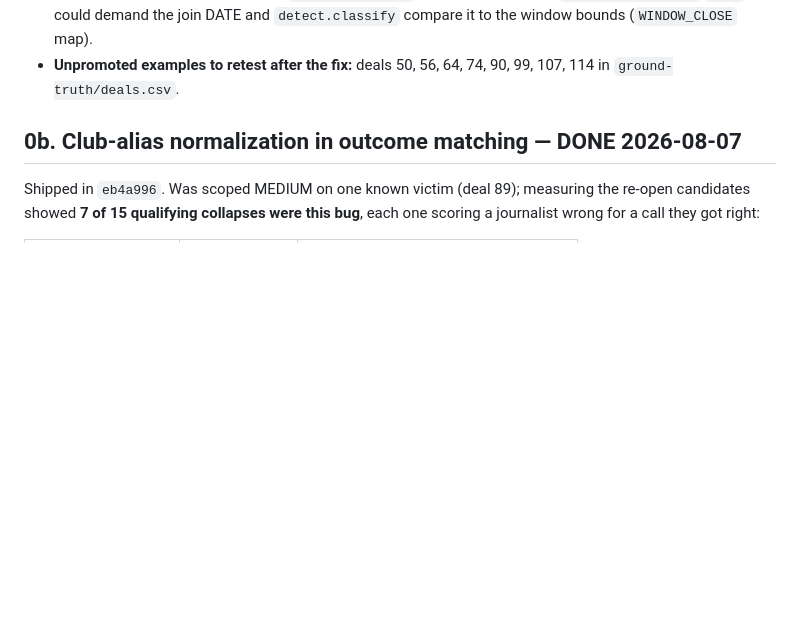
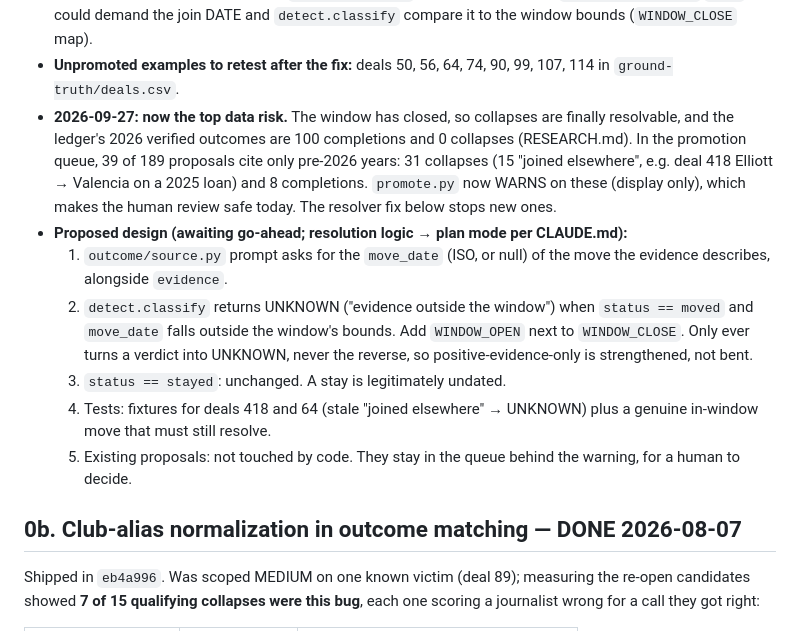
Before and after one commit to har27il/transfer-truth, a Markdown page: TODOS.md, the part around the change. Rendered like a GitHub page; blank space fills up the shorter version.

Commit message:
docs(TODOS 0a): today's stale-evidence numbers and a proposed resolver design

```diff
--- a/TODOS.md
+++ b/TODOS.md
@@ -41,6 +41,25 @@ Shipped in `786c5d6` (alias layer + feed grouping) and `fe4dd91` (ledger merge).
   compare it to the window bounds (`WINDOW_CLOSE` map).
 - **Unpromoted examples to retest after the fix:** deals 50, 56, 64, 74, 90,
   99, 107, 114 in `ground-truth/deals.csv`.
+- **2026-09-27: now the top data risk.** The window has closed, so collapses are
+  finally resolvable, and the ledger's 2026 verified outcomes are 100 completions
+  and 0 collapses (RESEARCH.md). In the promotion queue, 39 of 189 proposals cite
+  only pre-2026 years: 31 collapses (15 "joined elsewhere", e.g. deal 418 Elliott
+  → Valencia on a 2025 loan) and 8 completions. `promote.py` now WARNS on these
+  (display only), which makes the human review safe today. The resolver fix below
+  stops new ones.
+- **Proposed design (awaiting go-ahead; resolution logic → plan mode per CLAUDE.md):**
+  1. `outcome/source.py` prompt asks for the `move_date` (ISO, or null) of the
+     move the evidence describes, alongside `evidence`.
+  2. `detect.classify` returns UNKNOWN ("evidence outside the window") when
+     `status == moved` and `move_date` falls outside the window's bounds. Add
+     `WINDOW_OPEN` next to `WINDOW_CLOSE`. Only ever turns a verdict into UNKNOWN,
+     never the reverse, so positive-evidence-only is strengthened, not bent.
+  3. `status == stayed`: unchanged. A stay is legitimately undated.
+  4. Tests: fixtures for deals 418 and 64 (stale "joined elsewhere" → UNKNOWN)
+     plus a genuine in-window move that must still resolve.
+  5. Existing proposals: not touched by code. They stay in the queue behind the
+     warning, for a human to decide.
 
 ## 0b. Club-alias normalization in outcome matching — DONE 2026-08-07
 
```
